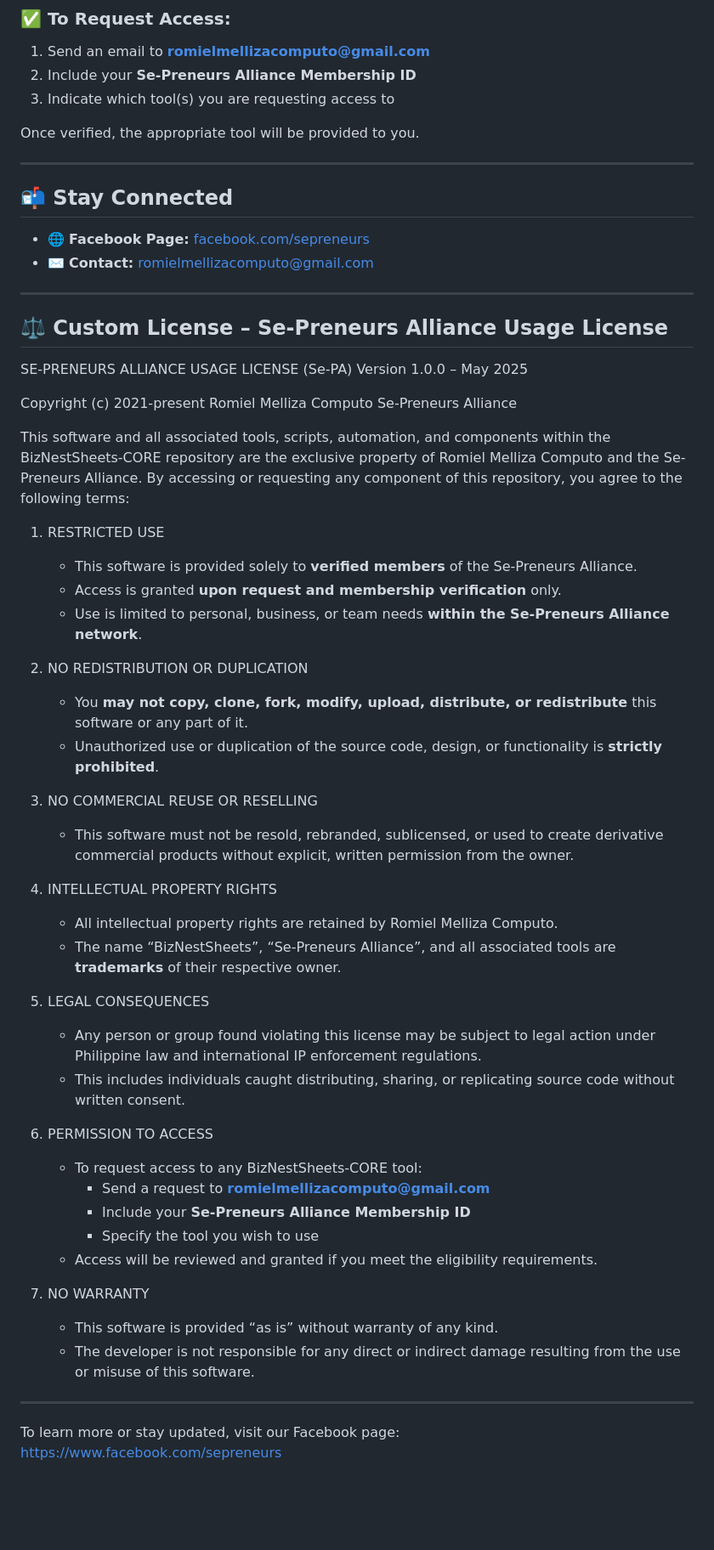
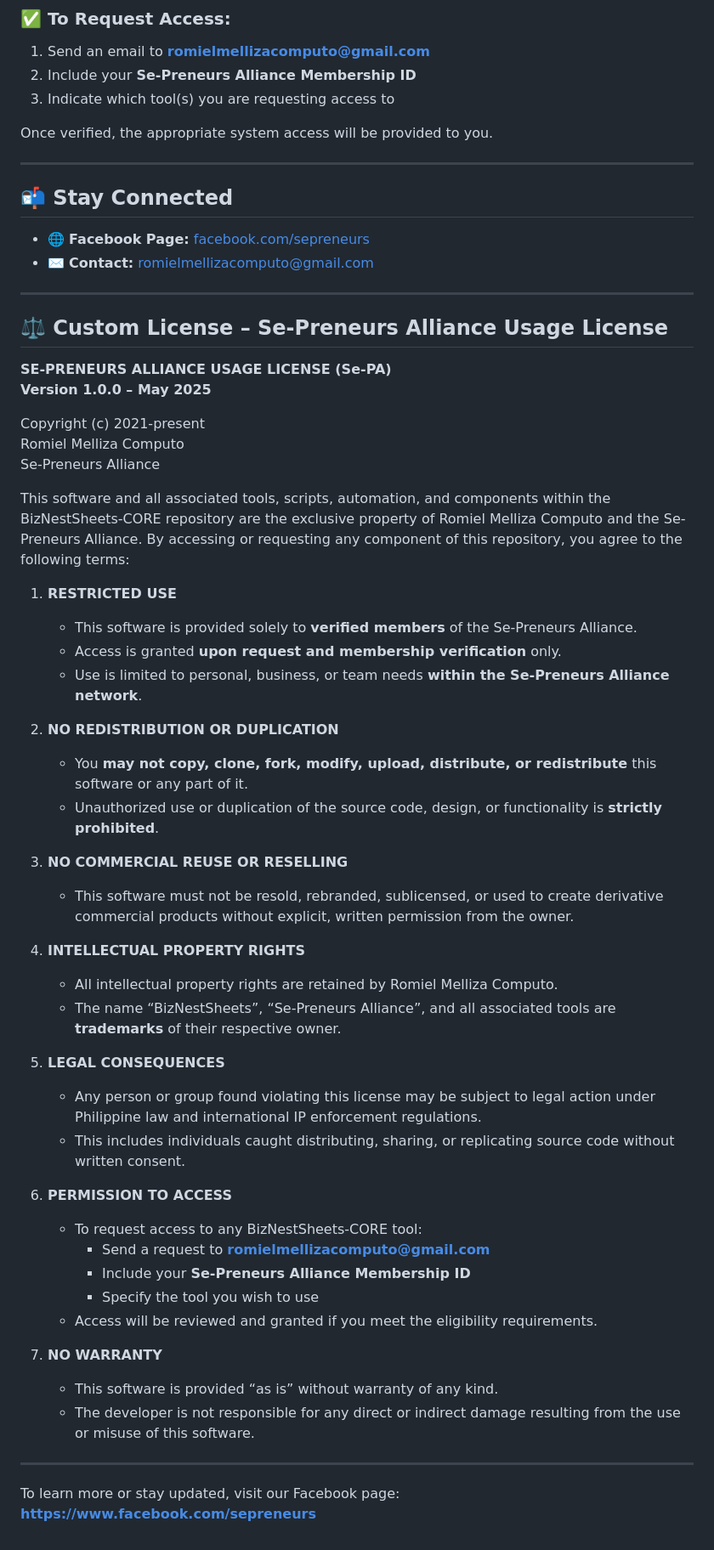
Before and after one commit to romielmellizacomputo/BizCORE, a Markdown page: README.md, the part around the change printed below. Shown: that part at 85% size. Rendered like a GitHub page; blank space fills up the shorter version.

```diff
--- a/README.md
+++ b/README.md
@@ -49,7 +49,7 @@ This project is **not open-source or for public duplication**. Usage is **strict
 2. Include your **Se-Preneurs Alliance Membership ID**
 3. Indicate which tool(s) you are requesting access to
 
-Once verified, the appropriate tool will be provided to you.
+Once verified, the appropriate system access will be provided to you.
 
 ---
 
@@ -62,8 +62,8 @@ Once verified, the appropriate tool will be provided to you.
 
 ## ⚖️ Custom License – Se-Preneurs Alliance Usage License
 
-SE-PRENEURS ALLIANCE USAGE LICENSE (Se-PA)
-Version 1.0.0 – May 2025
+**SE-PRENEURS ALLIANCE USAGE LICENSE (Se-PA)**
+**Version 1.0.0 – May 2025**
 
 Copyright (c) 2021-present
 Romiel Melliza Computo
@@ -71,38 +71,38 @@ Se-Preneurs Alliance
 
 This software and all associated tools, scripts, automation, and components within the BizNestSheets-CORE repository are the exclusive property of Romiel Melliza Computo and the Se-Preneurs Alliance. By accessing or requesting any component of this repository, you agree to the following terms:
 
-1. RESTRICTED USE
+1. **RESTRICTED USE**
    - This software is provided solely to **verified members** of the Se-Preneurs Alliance.
    - Access is granted **upon request and membership verification** only.
    - Use is limited to personal, business, or team needs **within the Se-Preneurs Alliance network**.
 
-2. NO REDISTRIBUTION OR DUPLICATION
+2. **NO REDISTRIBUTION OR DUPLICATION**
    - You **may not copy, clone, fork, modify, upload, distribute, or redistribute** this software or any part of it.
    - Unauthorized use or duplication of the source code, design, or functionality is **strictly prohibited**.
 
-3. NO COMMERCIAL REUSE OR RESELLING
+3. **NO COMMERCIAL REUSE OR RESELLING**
    - This software must not be resold, rebranded, sublicensed, or used to create derivative commercial products without explicit, written permission from the owner.
 
-4. INTELLECTUAL PROPERTY RIGHTS
+4. **INTELLECTUAL PROPERTY RIGHTS**
    - All intellectual property rights are retained by Romiel Melliza Computo.
    - The name “BizNestSheets”, “Se-Preneurs Alliance”, and all associated tools are **trademarks** of their respective owner.
 
-5. LEGAL CONSEQUENCES
+5. **LEGAL CONSEQUENCES**
    - Any person or group found violating this license may be subject to legal action under Philippine law and international IP enforcement regulations.
    - This includes individuals caught distributing, sharing, or replicating source code without written consent.
 
-6. PERMISSION TO ACCESS
+6. **PERMISSION TO ACCESS**
    - To request access to any BizNestSheets-CORE tool:
      - Send a request to **romielmellizacomputo@gmail.com**
      - Include your **Se-Preneurs Alliance Membership ID**
      - Specify the tool you wish to use
    - Access will be reviewed and granted if you meet the eligibility requirements.
 
-7. NO WARRANTY
+7. **NO WARRANTY**
    - This software is provided “as is” without warranty of any kind.
    - The developer is not responsible for any direct or indirect damage resulting from the use or misuse of this software.
 
 ---
 
 To learn more or stay updated, visit our Facebook page:
-https://www.facebook.com/sepreneurs
+**https://www.facebook.com/sepreneurs**
```
Also changed, not shown: other parts of README.md (+10 -10 lines).
